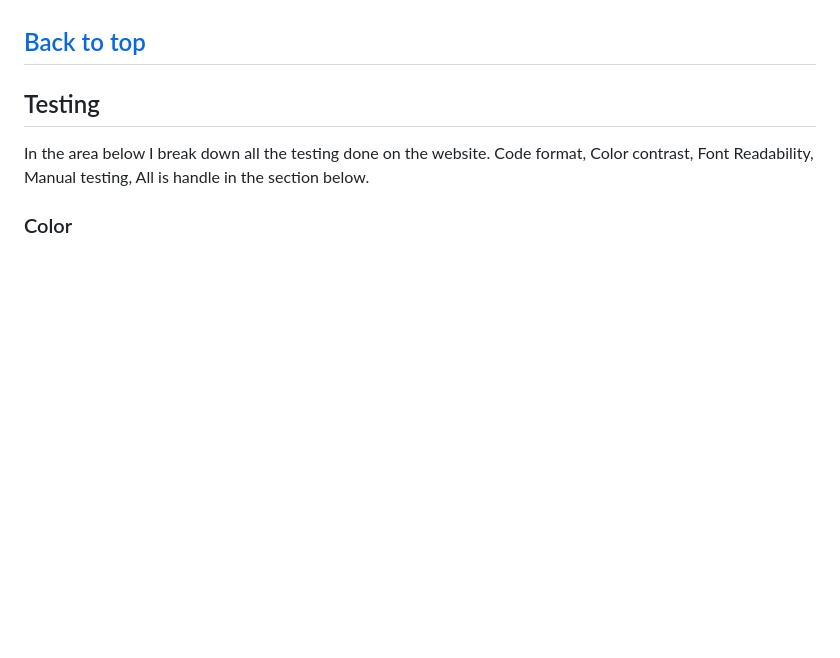
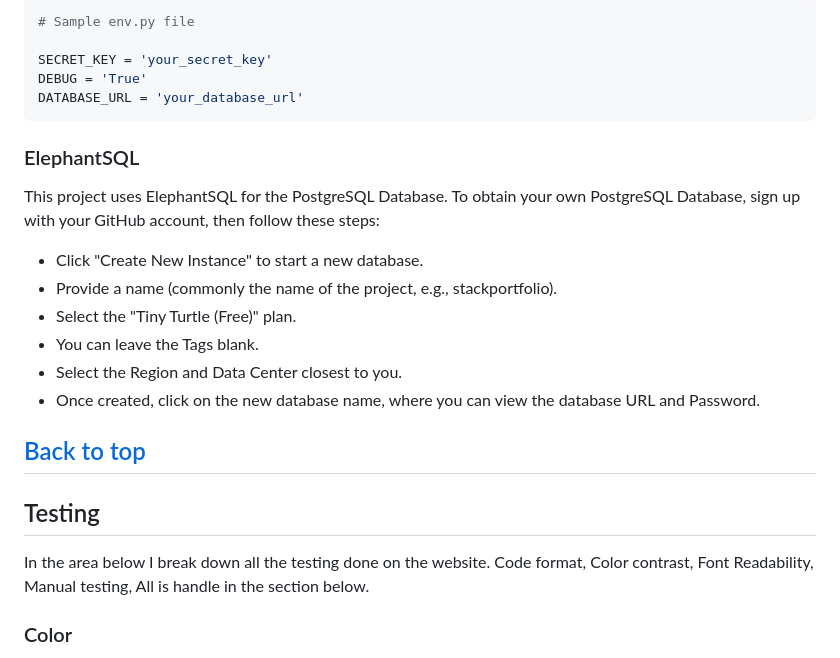
Before and after one commit to jhoanTrujillo/jhoan-codes-blog, a Markdown page: README.md, the part around one of its changes. GitHub-like rendering; blank space fills up the shorter version.

````diff
--- a/README.md
+++ b/README.md
@@ -106,3 +158,21 @@ coming soon
+```python
+# Sample env.py file
+
+SECRET_KEY = 'your_secret_key'
+DEBUG = 'True'
+DATABASE_URL = 'your_database_url'
+```
+
+### ElephantSQL
+
+This project uses ElephantSQL for the PostgreSQL Database. To obtain your own PostgreSQL Database, sign up with your GitHub account, then follow these steps:
+
+- Click "Create New Instance" to start a new database.
+- Provide a name (commonly the name of the project, e.g., stackportfolio).
+- Select the "Tiny Turtle (Free)" plan.
+- You can leave the Tags blank.
+- Select the Region and Data Center closest to you.
+- Once created, click on the new database name, where you can view the database URL and Password.
 
 [Back to top](#jhoan-codes---the-blog)
 ---
````
Also changed, not shown: other parts of README.md (+65 -13 lines).
